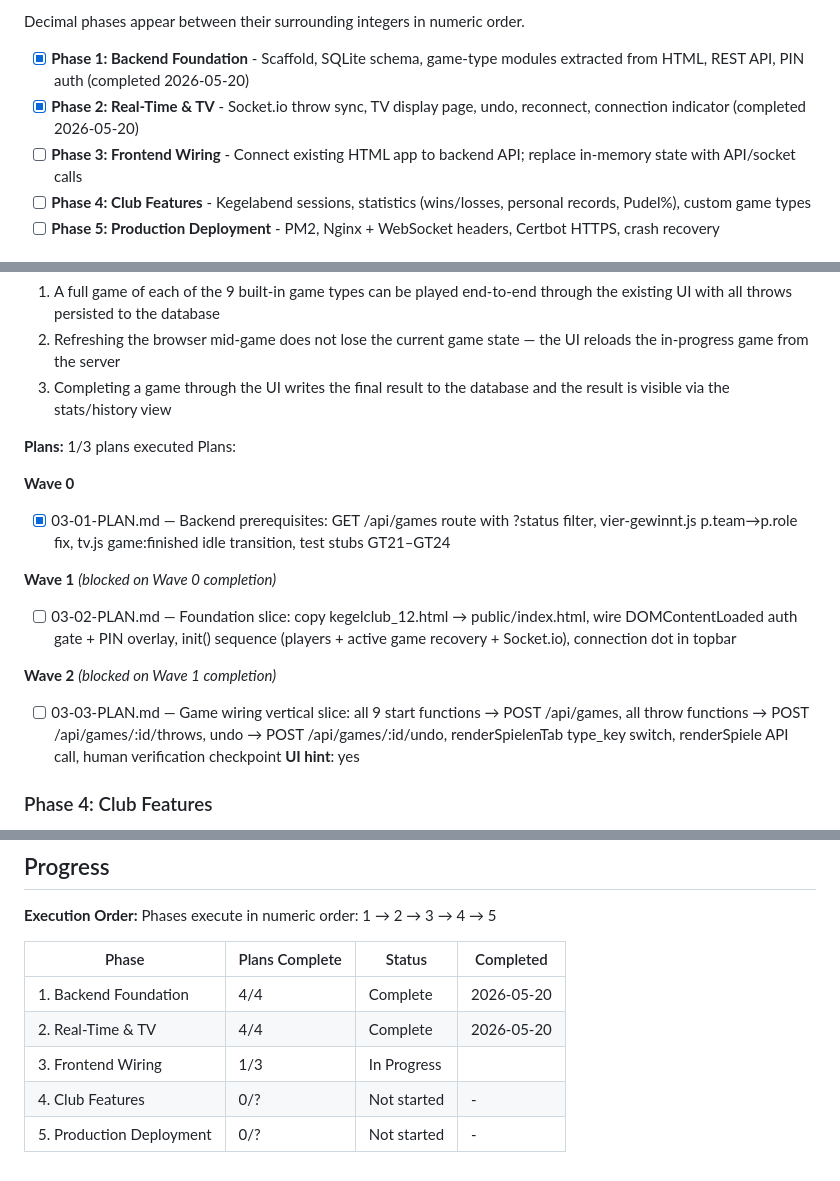
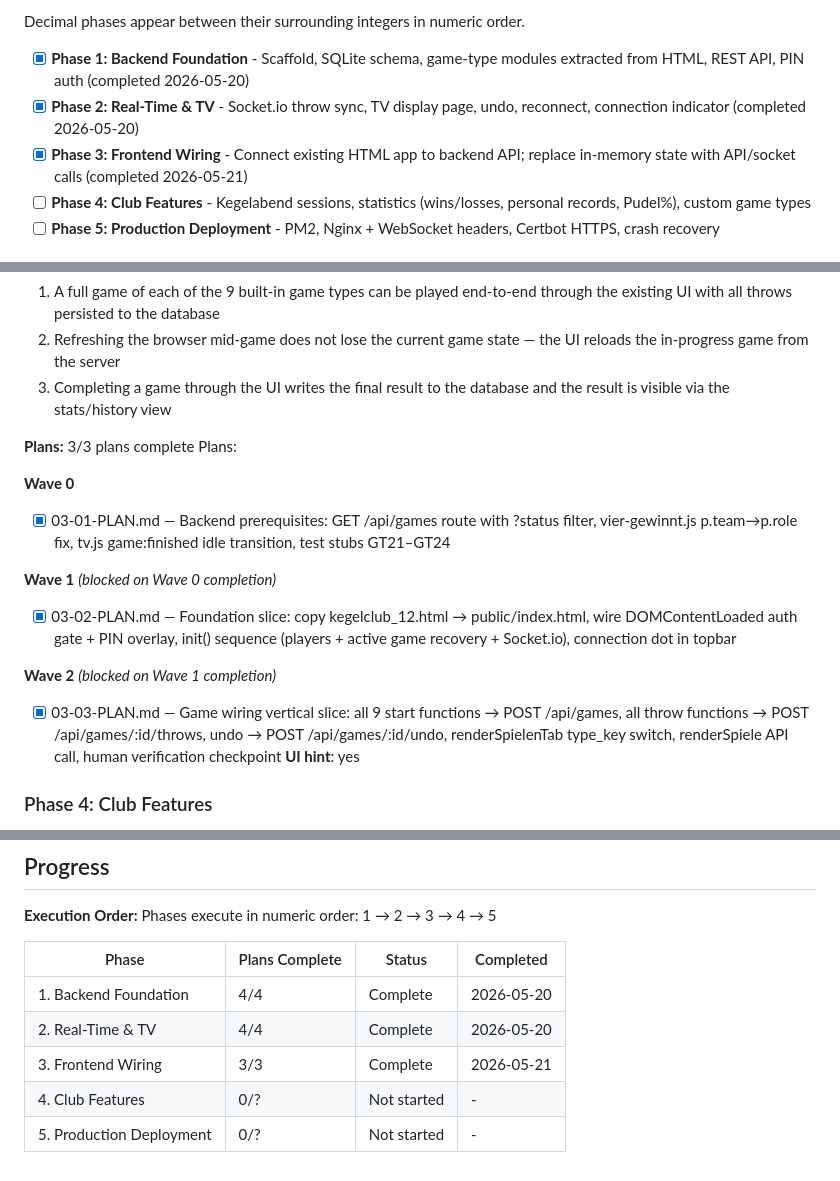
Before and after one commit to Soze1993/Pegelkoepp, a Markdown page: .planning/ROADMAP.md, 3 parts joined by grey strips. Rendered like a GitHub page.

```diff
--- a/.planning/ROADMAP.md
+++ b/.planning/ROADMAP.md
@@ -15,7 +15,7 @@ Decimal phases appear between their surrounding integers in numeric order.
 
 - [x] **Phase 1: Backend Foundation** - Scaffold, SQLite schema, game-type modules extracted from HTML, REST API, PIN auth (completed 2026-05-20)
 - [x] **Phase 2: Real-Time & TV** - Socket.io throw sync, TV display page, undo, reconnect, connection indicator (completed 2026-05-20)
-- [ ] **Phase 3: Frontend Wiring** - Connect existing HTML app to backend API; replace in-memory state with API/socket calls
+- [x] **Phase 3: Frontend Wiring** - Connect existing HTML app to backend API; replace in-memory state with API/socket calls (completed 2026-05-21)
 - [ ] **Phase 4: Club Features** - Kegelabend sessions, statistics (wins/losses, personal records, Pudel%), custom game types
 - [ ] **Phase 5: Production Deployment** - PM2, Nginx + WebSocket headers, Certbot HTTPS, crash recovery
 
@@ -93,7 +93,7 @@ Plans:
   2. Refreshing the browser mid-game does not lose the current game state — the UI reloads the in-progress game from the server
   3. Completing a game through the UI writes the final result to the database and the result is visible via the stats/history view
 
-**Plans:** 1/3 plans executed
+**Plans:** 3/3 plans complete
 Plans:
 
 **Wave 0**
@@ -102,11 +102,11 @@ Plans:
 
 **Wave 1** *(blocked on Wave 0 completion)*
 
-- [ ] 03-02-PLAN.md — Foundation slice: copy kegelclub_12.html → public/index.html, wire DOMContentLoaded auth gate + PIN overlay, init() sequence (players + active game recovery + Socket.io), connection dot in topbar
+- [x] 03-02-PLAN.md — Foundation slice: copy kegelclub_12.html → public/index.html, wire DOMContentLoaded auth gate + PIN overlay, init() sequence (players + active game recovery + Socket.io), connection dot in topbar
 
 **Wave 2** *(blocked on Wave 1 completion)*
 
-- [ ] 03-03-PLAN.md — Game wiring vertical slice: all 9 start functions → POST /api/games, all throw functions → POST /api/games/:id/throws, undo → POST /api/games/:id/undo, renderSpielenTab type_key switch, renderSpiele API call, human verification checkpoint
+- [x] 03-03-PLAN.md — Game wiring vertical slice: all 9 start functions → POST /api/games, all throw functions → POST /api/games/:id/throws, undo → POST /api/games/:id/undo, renderSpielenTab type_key switch, renderSpiele API call, human verification checkpoint
 **UI hint**: yes
 
 ### Phase 4: Club Features
@@ -149,6 +149,6 @@ Phases execute in numeric order: 1 → 2 → 3 → 4 → 5
 |-------|----------------|--------|-----------|
 | 1. Backend Foundation | 4/4 | Complete   | 2026-05-20 |
 | 2. Real-Time & TV | 4/4 | Complete   | 2026-05-20 |
-| 3. Frontend Wiring | 1/3 | In Progress|  |
+| 3. Frontend Wiring | 3/3 | Complete   | 2026-05-21 |
 | 4. Club Features | 0/? | Not started | - |
 | 5. Production Deployment | 0/? | Not started | - |
```
Also changed, not shown: .planning/STATE.md (+6 -6 lines), 1 other file.
